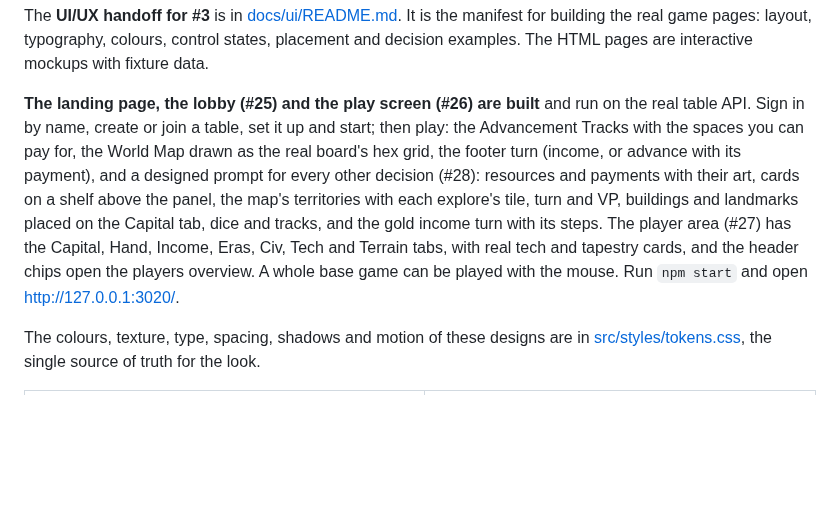
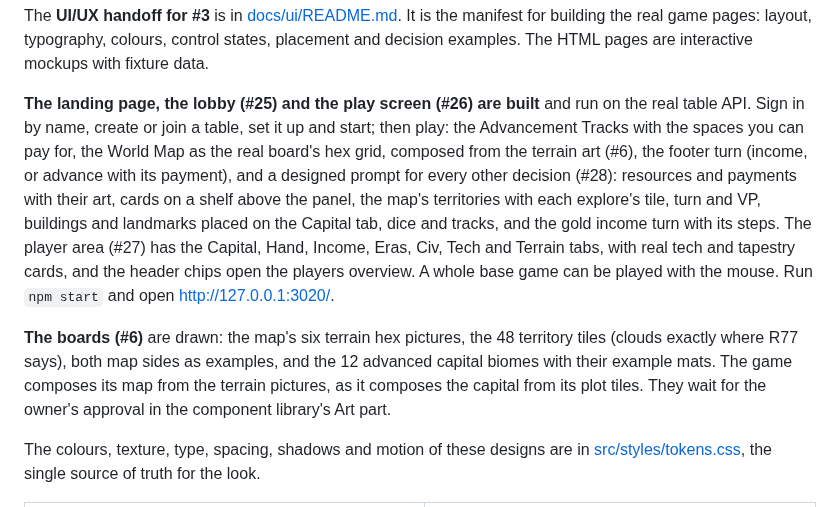
Before and after one commit to serferdinand2/the-rug-game, a Markdown page: README.md, the part around one of its changes. Drawn GitHub-style; blank space fills up the shorter version.

```diff
--- a/README.md
+++ b/README.md
@@ -26,7 +26,9 @@ The component library now uses the approved resources in prices and chips, incom
 
 The **UI/UX handoff for #3** is in [docs/ui/README.md](docs/ui/README.md). It is the manifest for building the real game pages: layout, typography, colours, control states, placement and decision examples. The HTML pages are interactive mockups with fixture data.
 
-**The landing page, the lobby (#25) and the play screen (#26) are built** and run on the real table API. Sign in by name, create or join a table, set it up and start; then play: the Advancement Tracks with the spaces you can pay for, the World Map drawn as the real board's hex grid, the footer turn (income, or advance with its payment), and a designed prompt for every other decision (#28): resources and payments with their art, cards on a shelf above the panel, the map's territories with each explore's tile, turn and VP, buildings and landmarks placed on the Capital tab, dice and tracks, and the gold income turn with its steps. The player area (#27) has the Capital, Hand, Income, Eras, Civ, Tech and Terrain tabs, with real tech and tapestry cards, and the header chips open the players overview. A whole base game can be played with the mouse. Run `npm start` and open <http://127.0.0.1:3020/>.
+**The landing page, the lobby (#25) and the play screen (#26) are built** and run on the real table API. Sign in by name, create or join a table, set it up and start; then play: the Advancement Tracks with the spaces you can pay for, the World Map as the real board's hex grid, composed from the terrain art (#6), the footer turn (income, or advance with its payment), and a designed prompt for every other decision (#28): resources and payments with their art, cards on a shelf above the panel, the map's territories with each explore's tile, turn and VP, buildings and landmarks placed on the Capital tab, dice and tracks, and the gold income turn with its steps. The player area (#27) has the Capital, Hand, Income, Eras, Civ, Tech and Terrain tabs, with real tech and tapestry cards, and the header chips open the players overview. A whole base game can be played with the mouse. Run `npm start` and open <http://127.0.0.1:3020/>.
+
+**The boards (#6)** are drawn: the map's six terrain hex pictures, the 48 territory tiles (clouds exactly where R77 says), both map sides as examples, and the 12 advanced capital biomes with their example mats. The game composes its map from the terrain pictures, as it composes the capital from its plot tiles. They wait for the owner's approval in the component library's Art part.
 
 The colours, texture, type, spacing, shadows and motion of these designs are in [src/styles/tokens.css](src/styles/tokens.css), the single source of truth for the look.
 
```
Also changed, not shown: other parts of README.md (+1 -1 lines), CLAUDE.md (+12 -3 lines), docs/ui/README.md (+1 -1 lines), docs/ui/screens/game-map.png.
